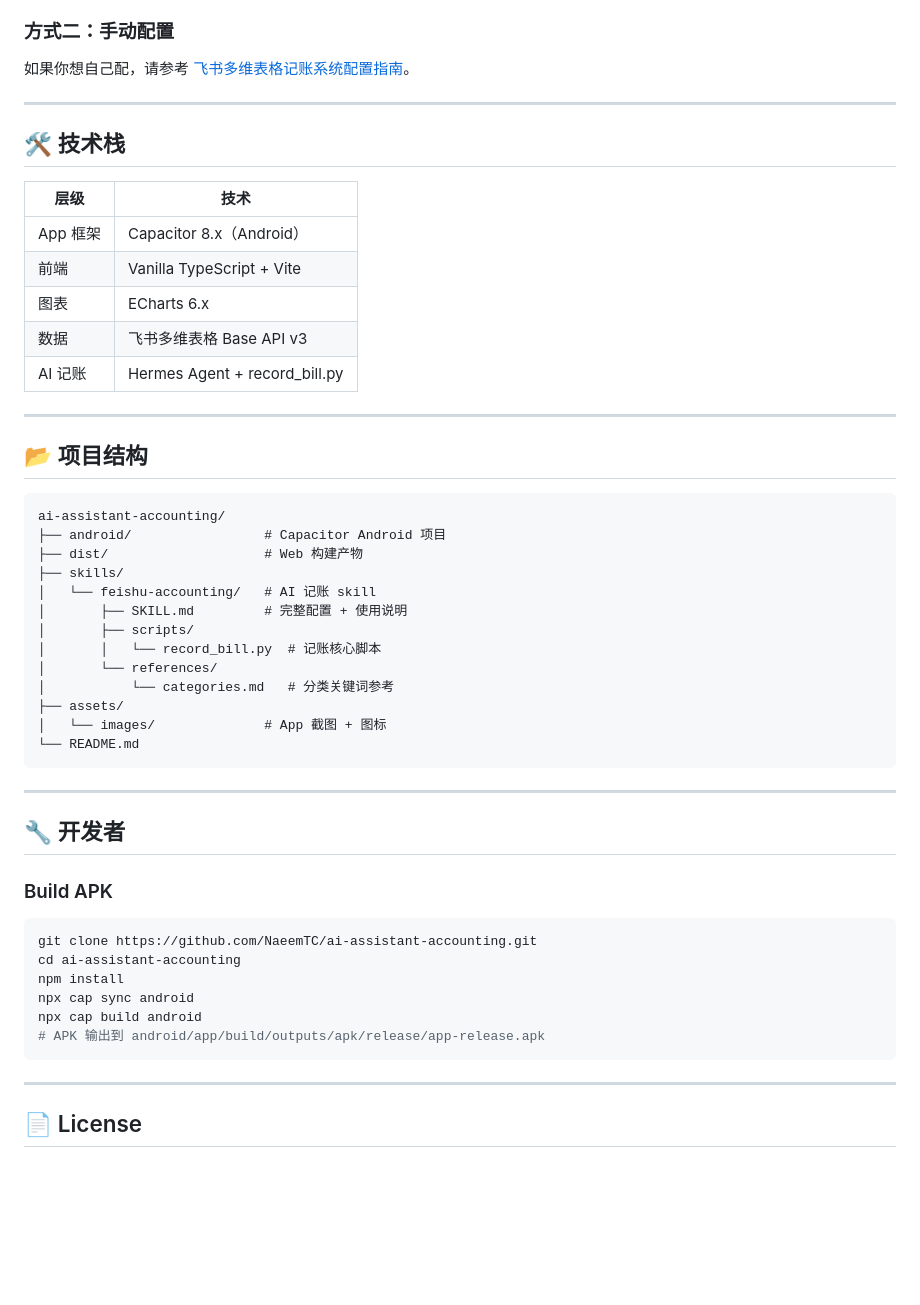
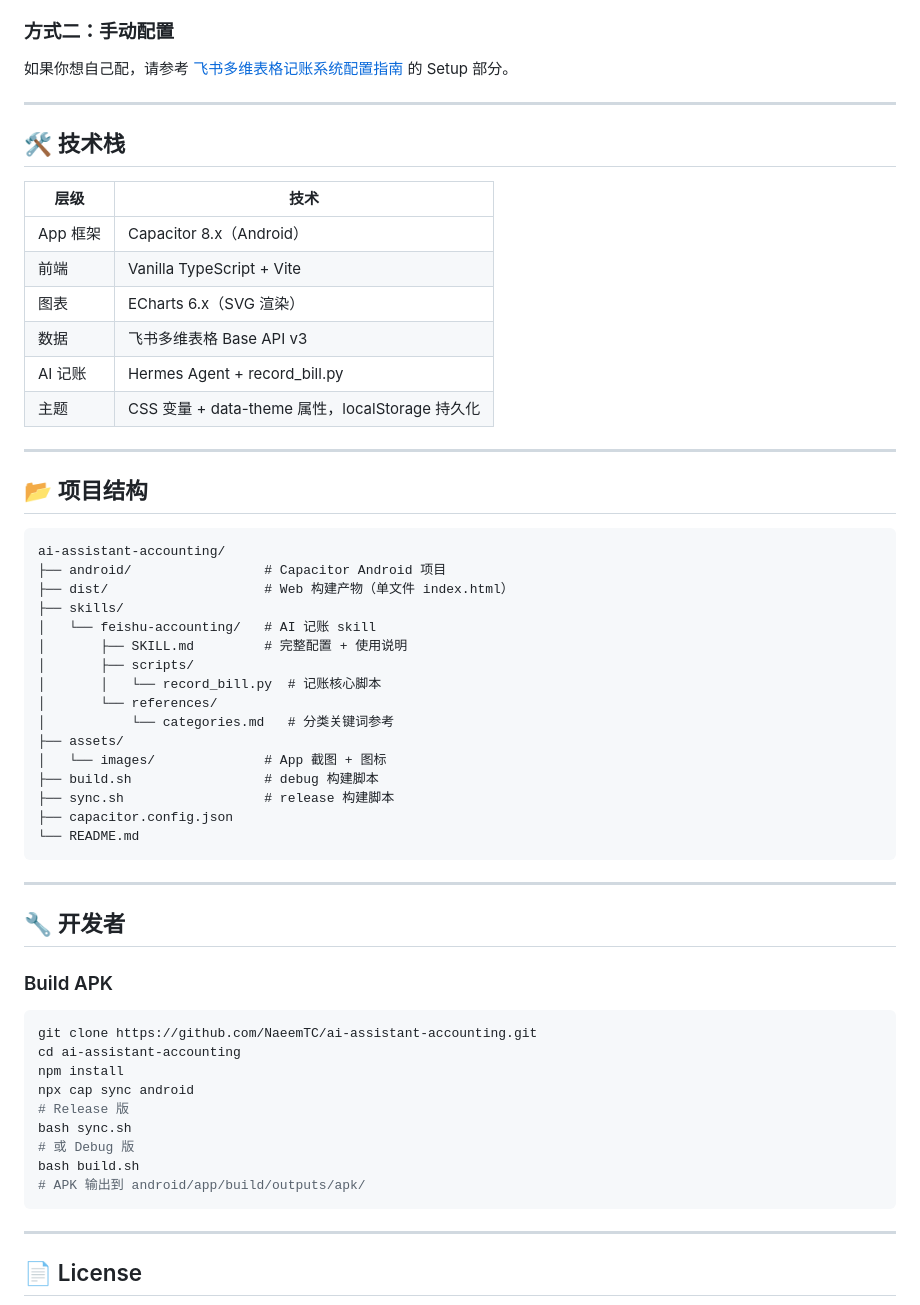
Before and after one commit to NaeemTC/feishu-accounting-skill, a Markdown page: README.md, the part around the change printed below. Rendered like a GitHub page; blank space fills up the shorter version.

````diff
--- a/README.md
+++ b/README.md
@@ -94,7 +103,7 @@ AI 会自动引导你完成以下步骤，全程不需要手动操作飞书网
 
 ### 方式二：手动配置
 
-如果你想自己配，请参考 [飞书多维表格记账系统配置指南](skills/feishu-accounting/SKILL.md)。
+如果你想自己配，请参考 [飞书多维表格记账系统配置指南](skills/feishu-accounting/SKILL.md) 的 Setup 部分。
 
 ---
 
@@ -104,9 +113,10 @@ AI 会自动引导你完成以下步骤，全程不需要手动操作飞书网
 |------|------|
 | App 框架 | Capacitor 8.x（Android） |
 | 前端 | Vanilla TypeScript + Vite |
-| 图表 | ECharts 6.x |
+| 图表 | ECharts 6.x（SVG 渲染） |
 | 数据 | 飞书多维表格 Base API v3 |
 | AI 记账 | Hermes Agent + record_bill.py |
+| 主题 | CSS 变量 + data-theme 属性，localStorage 持久化 |
 
 ---
 
@@ -115,7 +125,7 @@ AI 会自动引导你完成以下步骤，全程不需要手动操作飞书网
 ```
 ai-assistant-accounting/
 ├── android/                 # Capacitor Android 项目
-├── dist/                    # Web 构建产物
+├── dist/                    # Web 构建产物（单文件 index.html）
 ├── skills/
 │   └── feishu-accounting/   # AI 记账 skill
 │       ├── SKILL.md         # 完整配置 + 使用说明
@@ -125,6 +135,9 @@ ai-assistant-accounting/
 │           └── categories.md   # 分类关键词参考
 ├── assets/
 │   └── images/              # App 截图 + 图标
+├── build.sh                 # debug 构建脚本
+├── sync.sh                  # release 构建脚本
+├── capacitor.config.json
 └── README.md
 ```
 
@@ -139,8 +152,11 @@ git clone https://github.com/NaeemTC/ai-assistant-accounting.git
 cd ai-assistant-accounting
 npm install
 npx cap sync android
-npx cap build android
-# APK 输出到 android/app/build/outputs/apk/release/app-release.apk
+# Release 版
+bash sync.sh
+# 或 Debug 版
+bash build.sh
+# APK 输出到 android/app/build/outputs/apk/
 ```
 
 ---
````
Also changed, not shown: other parts of README.md (+20 -11 lines), assets/images/screenshot-dark.jpg (added), assets/images/screenshot-details.jpg (added), assets/images/screenshot-overview.jpg (added), assets/images/screenshot1.jpg (deleted), assets/images/screenshot2.jpg (deleted).
